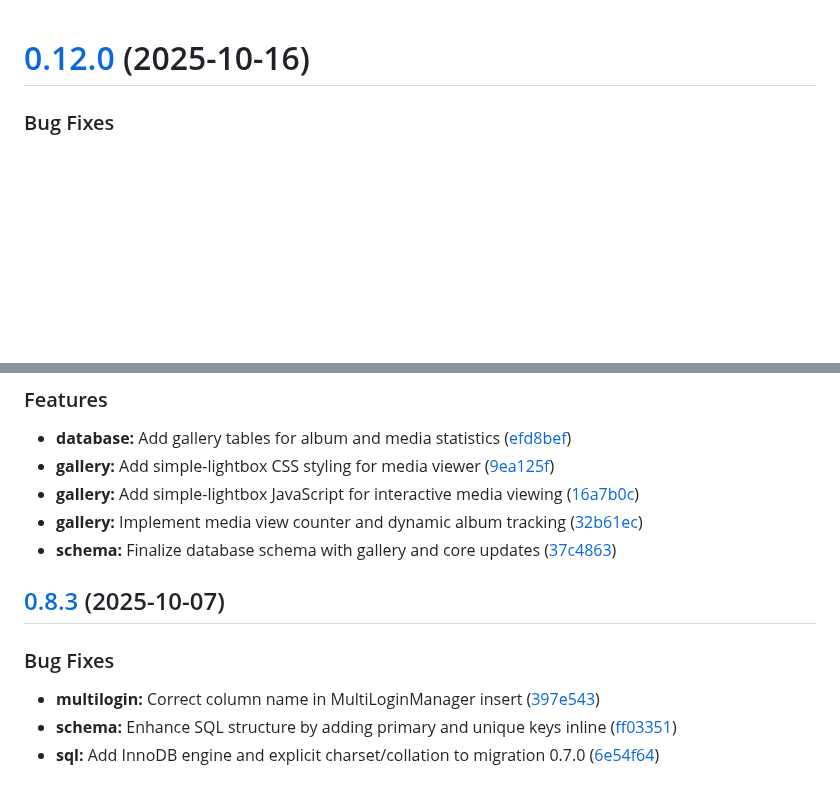
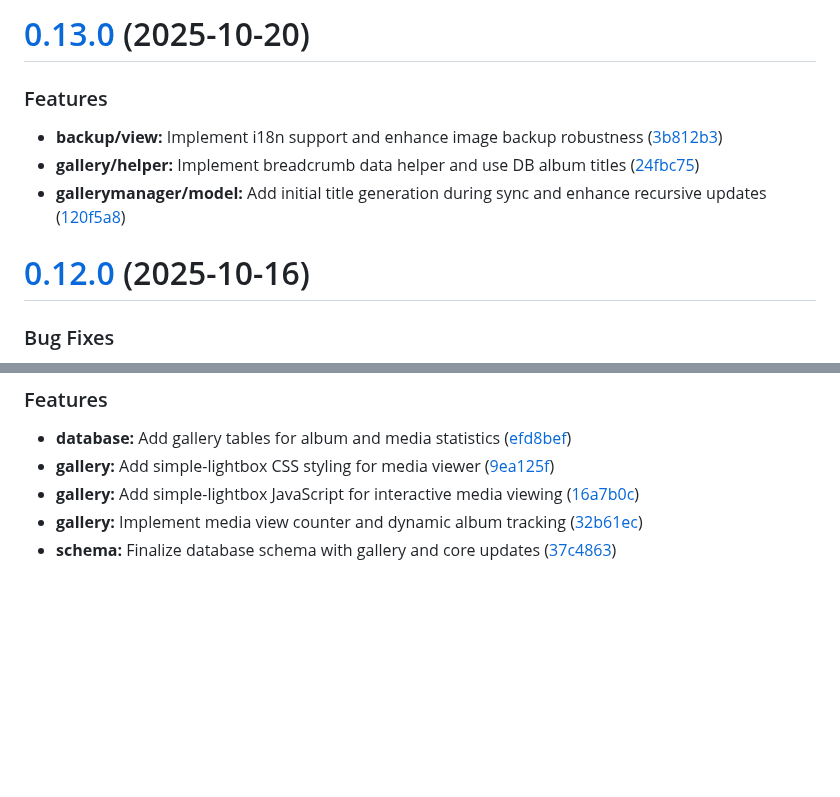
Before and after one commit to ckvsoft/cevian, a Markdown page: CHANGELOG.md, 2 parts joined by grey strips. Drawn GitHub-style; blank space fills up the shorter version.

Commit message:
chore(release): v0.13.0 [skip ci]

```diff
--- a/CHANGELOG.md
+++ b/CHANGELOG.md
@@ -1,3 +1,14 @@
+# [0.13.0](https://github.com/ckvsoft/cevian/compare/v0.12.0...v0.13.0) (2025-10-20)
+
+
+### Features
+
+* **backup/view:** Implement i18n support and enhance image backup robustness ([3b812b3](https://github.com/ckvsoft/cevian/commit/3b812b3d7f0d13306f5e25c14ebd860972e7d6ab))
+* **gallery/helper:** Implement breadcrumb data helper and use DB album titles ([24fbc75](https://github.com/ckvsoft/cevian/commit/24fbc759c69fdee23aafc14baac0f993308e46d5))
+* **gallerymanager/model:** Add initial title generation during sync and enhance recursive updates ([120f5a8](https://github.com/ckvsoft/cevian/commit/120f5a8717c3b54ece263e1ff4b5b862751aeab6))
+
+
+
 # [0.12.0](https://github.com/ckvsoft/cevian/compare/v0.11.0...v0.12.0) (2025-10-16)
 
 
@@ -80,14 +91,3 @@
 * **gallery:** Add simple-lightbox JavaScript for interactive media viewing ([16a7b0c](https://github.com/ckvsoft/cevian/commit/16a7b0cd76bd4300ee2ec62ac737ebda69022d33))
 * **gallery:** Implement media view counter and dynamic album tracking ([32b61ec](https://github.com/ckvsoft/cevian/commit/32b61ec6c03f92451848892771e4a201ecf63ca2))
 * **schema:** Finalize database schema with gallery and core updates ([37c4863](https://github.com/ckvsoft/cevian/commit/37c4863c8dbcdaf241967089b06cc6e215b50cdc))
-
-
-
-## [0.8.3](https://github.com/ckvsoft/cevian/compare/v0.8.2...v0.8.3) (2025-10-07)
-
-
-### Bug Fixes
-
-* **multilogin:** Correct column name in MultiLoginManager insert ([397e543](https://github.com/ckvsoft/cevian/commit/397e543bd3c264c76b667c9e69254daec7b2ce02))
-* **schema:** Enhance SQL structure by adding primary and unique keys inline ([ff03351](https://github.com/ckvsoft/cevian/commit/ff0335187787a2c6d8dd0caaa0def1e22666936a))
-* **sql:** Add InnoDB engine and explicit charset/collation to migration 0.7.0 ([6e54f64](https://github.com/ckvsoft/cevian/commit/6e54f641dba49ecaafaf96508837a04ab490e9a6))
```
